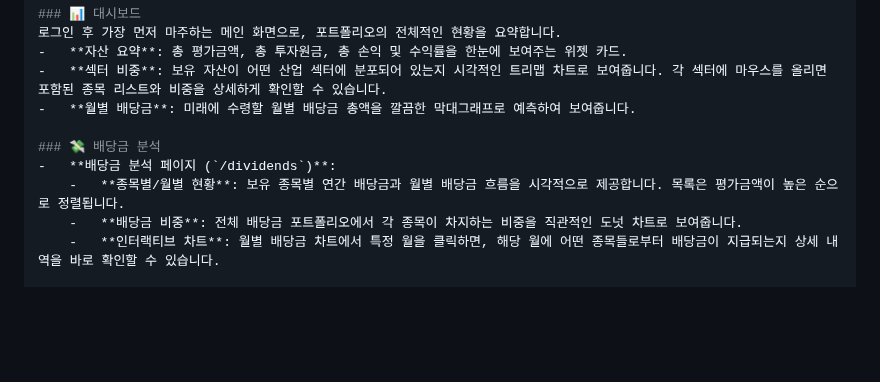
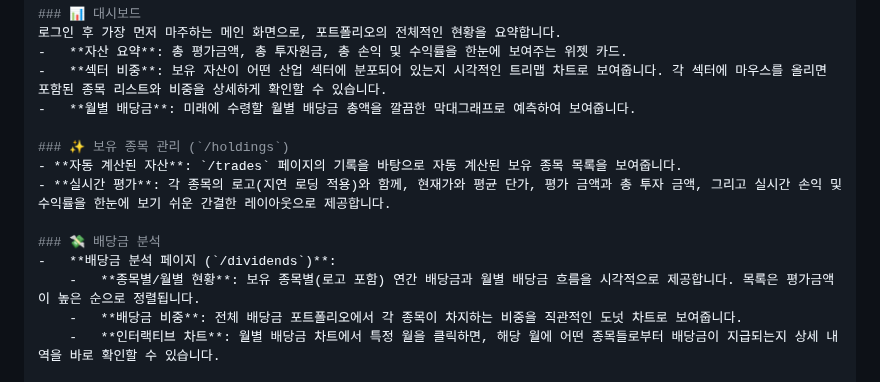
Before and after one commit to Pepe030303/Wealth_Tracker, a Markdown page: README.md, the part around the change. Rendered like a GitHub page; blank space fills up the shorter version.

Commit message:
Update README.md
기능 설명 업데이트

```diff
--- a/README.md
+++ b/README.md
@@ -100,9 +100,13 @@
 -   **섹터 비중**: 보유 자산이 어떤 산업 섹터에 분포되어 있는지 시각적인 트리맵 차트로 보여줍니다. 각 섹터에 마우스를 올리면 포함된 종목 리스트와 비중을 상세하게 확인할 수 있습니다.
 -   **월별 배당금**: 미래에 수령할 월별 배당금 총액을 깔끔한 막대그래프로 예측하여 보여줍니다.
 
+### ✨ 보유 종목 관리 (`/holdings`)
+- **자동 계산된 자산**: `/trades` 페이지의 기록을 바탕으로 자동 계산된 보유 종목 목록을 보여줍니다.
+- **실시간 평가**: 각 종목의 로고(지연 로딩 적용)와 함께, 현재가와 평균 단가, 평가 금액과 총 투자 금액, 그리고 실시간 손익 및 수익률을 한눈에 보기 쉬운 간결한 레이아웃으로 제공합니다.
+
 ### 💸 배당금 분석
 -   **배당금 분석 페이지 (`/dividends`)**:
-    -   **종목별/월별 현황**: 보유 종목별 연간 배당금과 월별 배당금 흐름을 시각적으로 제공합니다. 목록은 평가금액이 높은 순으로 정렬됩니다.
+    -   **종목별/월별 현황**: 보유 종목별(로고 포함) 연간 배당금과 월별 배당금 흐름을 시각적으로 제공합니다. 목록은 평가금액이 높은 순으로 정렬됩니다.
     -   **배당금 비중**: 전체 배당금 포트폴리오에서 각 종목이 차지하는 비중을 직관적인 도넛 차트로 보여줍니다.
     -   **인터랙티브 차트**: 월별 배당금 차트에서 특정 월을 클릭하면, 해당 월에 어떤 종목들로부터 배당금이 지급되는지 상세 내역을 바로 확인할 수 있습니다.
 
```
